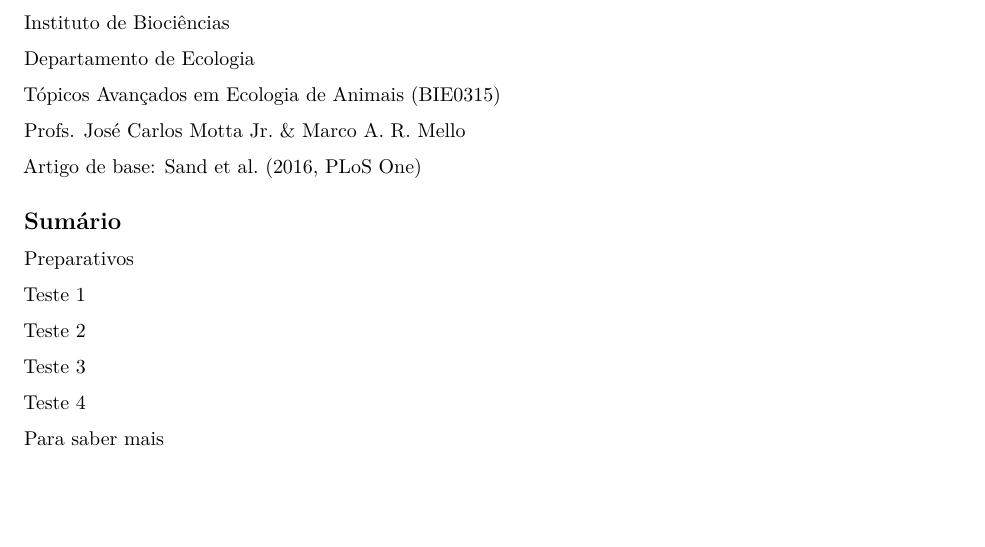
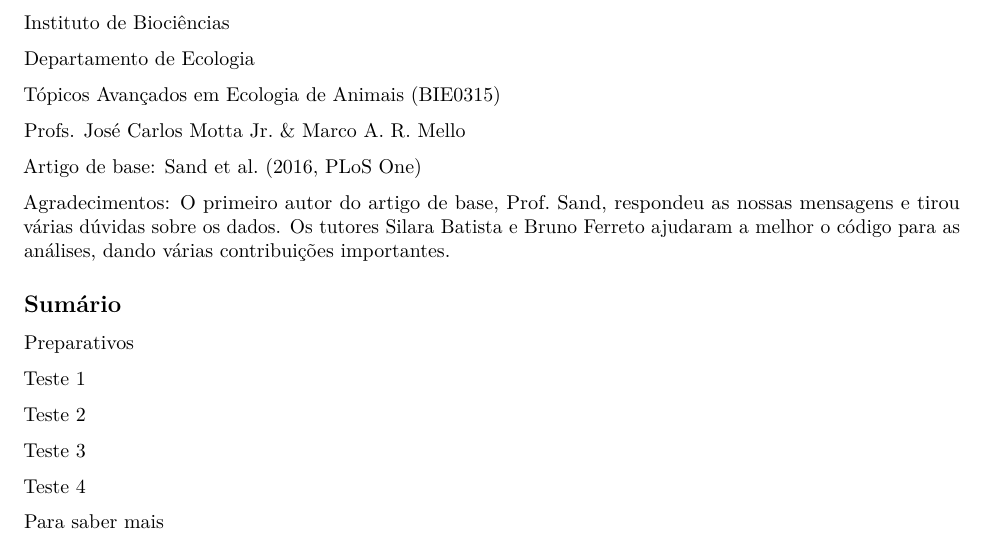
Before and after one commit to marmello77/EcoAnimal, an R Markdown document (PC5 Forrageio/forrageio.Rmd): part of page 1 of 8, cut so that both start at the same text, the shorter picture padded with empty space. The pictures show the output file PC5 Forrageio/forrageio.pdf that the author committed with the source.

Commit message:
Small edit

```diff
--- a/PC5 Forrageio/forrageio.Rmd
+++ b/PC5 Forrageio/forrageio.Rmd
@@ -27,6 +27,8 @@ Profs. José Carlos Motta Jr. & Marco A. R. Mello
 
 Artigo de base: [Sand et al. (2016, PLoS
 One)](https://doi.org/10.1371/journal.pone.0168062)
+
+Agradecimentos: O primeiro autor do artigo de base, Prof. Sand, respondeu as nossas mensagens e tirou várias dúvidas sobre os dados. Os tutores Silara Batista e Bruno Ferreto ajudaram a melhor o código para as análises, dando várias contribuições importantes.
 
 
 ## Sumário
```
Also changed, not shown: PC5 Forrageio/forrageio.pdf.
